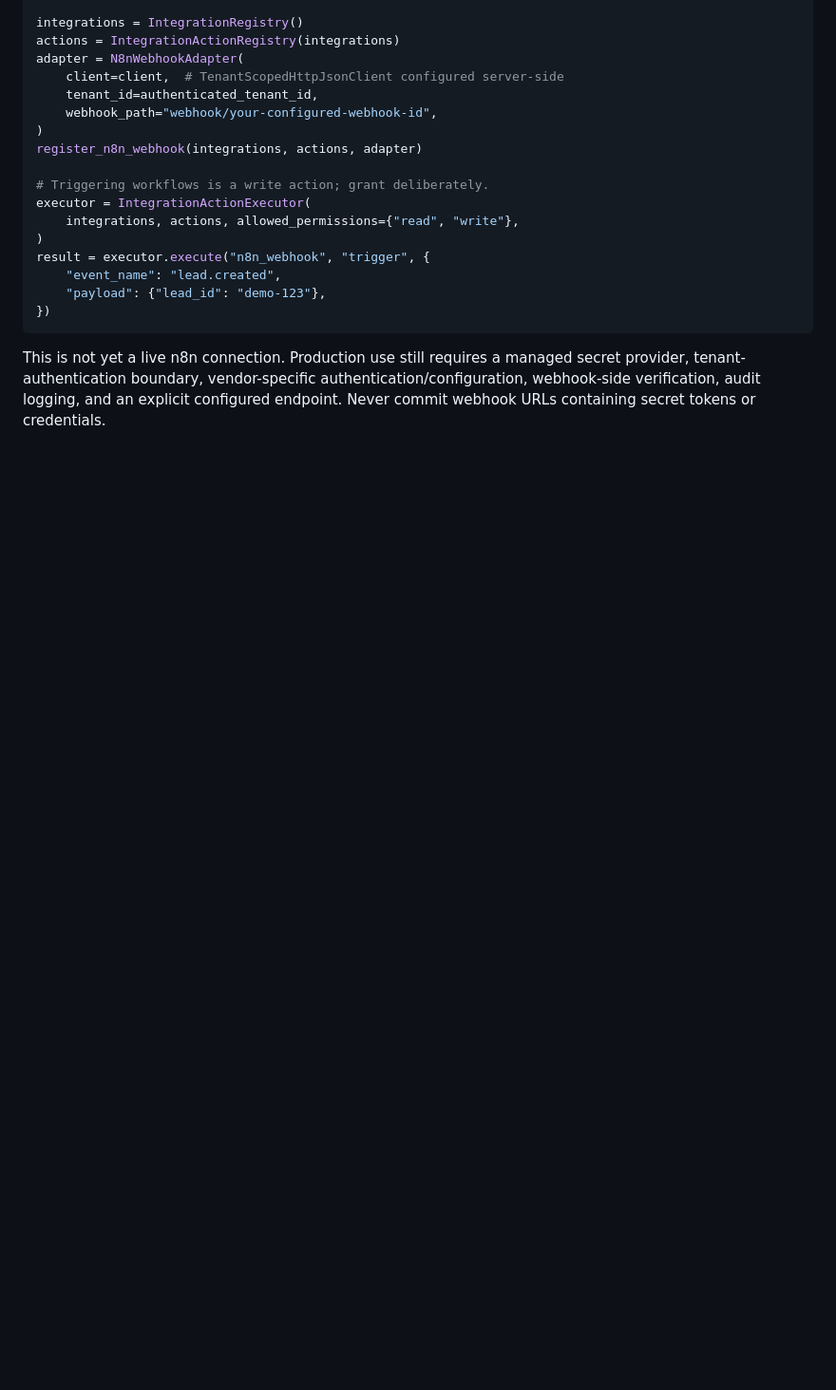
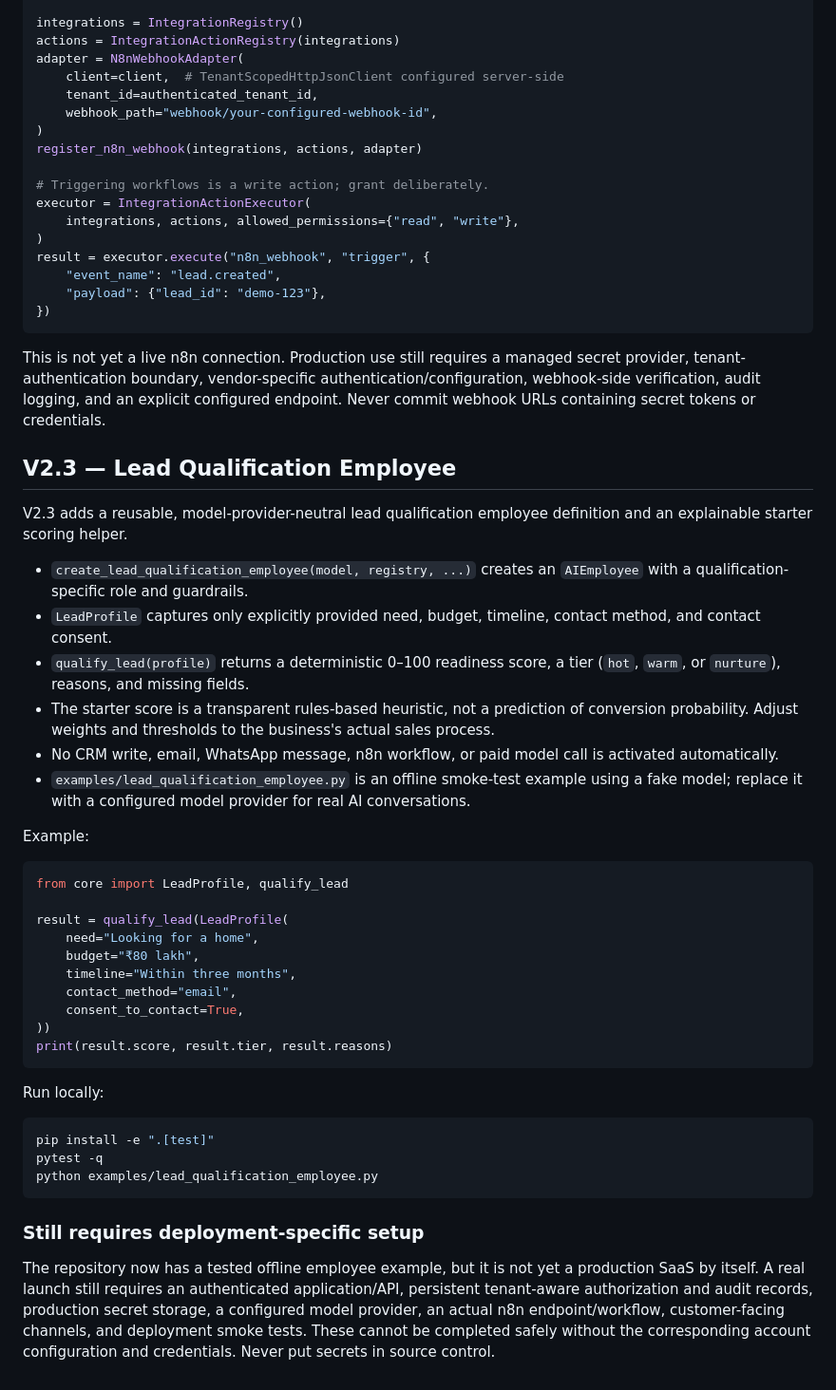
Before and after one commit to Manikumar-RMN/sna-ai-real-estate-ai-employee-test, a Markdown page: README.md, the part around the change. Shown at 95% size. Rendered like a GitHub page; blank space fills up the shorter version.

Commit message:
docs: document lead qualification employee and setup limits

````diff
--- a/README.md
+++ b/README.md
@@ -230,3 +230,42 @@ result = executor.execute("n8n_webhook", "trigger", {
 ```
 
 This is not yet a live n8n connection. Production use still requires a managed secret provider, tenant-authentication boundary, vendor-specific authentication/configuration, webhook-side verification, audit logging, and an explicit configured endpoint. Never commit webhook URLs containing secret tokens or credentials.
+
+
+## V2.3 — Lead Qualification Employee
+
+V2.3 adds a reusable, model-provider-neutral lead qualification employee definition and an explainable starter scoring helper.
+
+- `create_lead_qualification_employee(model, registry, ...)` creates an `AIEmployee` with a qualification-specific role and guardrails.
+- `LeadProfile` captures only explicitly provided need, budget, timeline, contact method, and contact consent.
+- `qualify_lead(profile)` returns a deterministic 0–100 readiness score, a tier (`hot`, `warm`, or `nurture`), reasons, and missing fields.
+- The starter score is a transparent rules-based heuristic, not a prediction of conversion probability. Adjust weights and thresholds to the business's actual sales process.
+- No CRM write, email, WhatsApp message, n8n workflow, or paid model call is activated automatically.
+- `examples/lead_qualification_employee.py` is an offline smoke-test example using a fake model; replace it with a configured model provider for real AI conversations.
+
+Example:
+
+```python
+from core import LeadProfile, qualify_lead
+
+result = qualify_lead(LeadProfile(
+    need="Looking for a home",
+    budget="₹80 lakh",
+    timeline="Within three months",
+    contact_method="email",
+    consent_to_contact=True,
+))
+print(result.score, result.tier, result.reasons)
+```
+
+Run locally:
+
+```bash
+pip install -e ".[test]"
+pytest -q
+python examples/lead_qualification_employee.py
+```
+
+### Still requires deployment-specific setup
+
+The repository now has a tested offline employee example, but it is not yet a production SaaS by itself. A real launch still requires an authenticated application/API, persistent tenant-aware authorization and audit records, production secret storage, a configured model provider, an actual n8n endpoint/workflow, customer-facing channels, and deployment smoke tests. These cannot be completed safely without the corresponding account configuration and credentials. Never put secrets in source control.
````
